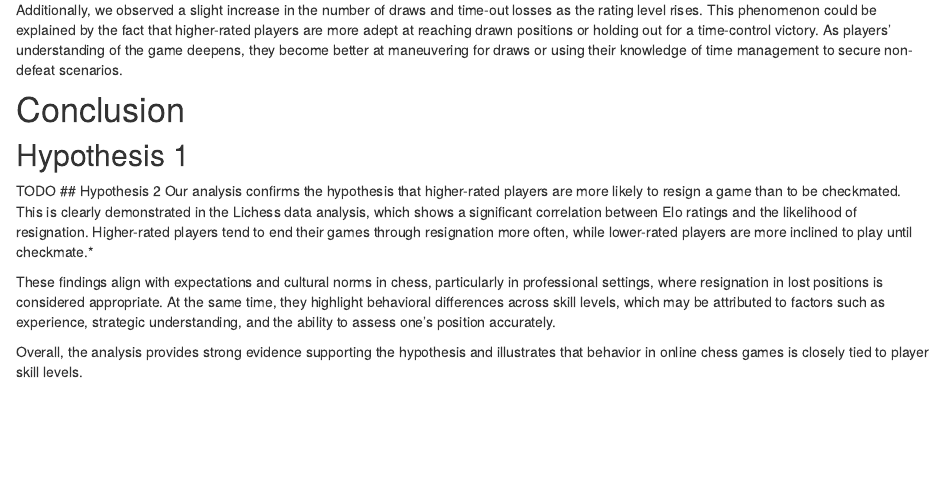
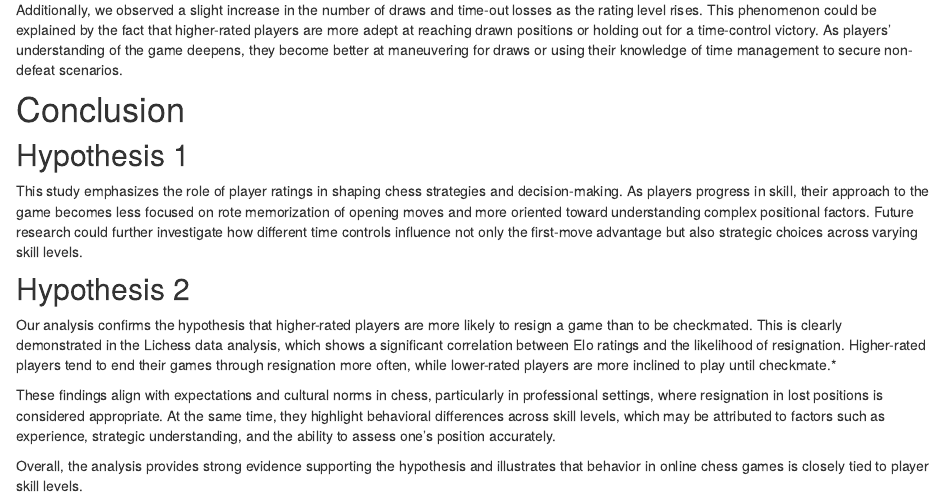
Before and after one commit to kistenklaus/tidytueday-submission, an R Markdown document (index.Rmd): the page in a window 1100 px wide, from 5800 px down. Rendered offline with R 4.5, knitr and Pandoc, with nearby package versions; some code elsewhere in the file could not run offline.

Commit message:
conclusion hypo1

```diff
--- a/index.Rmd
+++ b/index.Rmd
@@ -484,7 +484,8 @@ Additionally, we observed a slight increase in the number of draws and time-out
 
 # Conclusion
 ## Hypothesis 1
-TODO
+This study emphasizes the role of player ratings in shaping chess strategies and decision-making. As players progress in skill, their approach to the game becomes less focused on rote memorization of opening moves and more oriented toward understanding complex positional factors. Future research could further investigate how different time controls influence not only the first-move advantage but also strategic choices across varying skill levels.
+
 ## Hypothesis 2
 Our analysis confirms the hypothesis that higher-rated players are more likely to resign a game than to be checkmated. This is clearly demonstrated in the Lichess data analysis, which shows a significant correlation between Elo ratings and the likelihood of resignation. Higher-rated players tend to end their games through resignation more often, while lower-rated players are more inclined to play until checkmate.*
 
```
